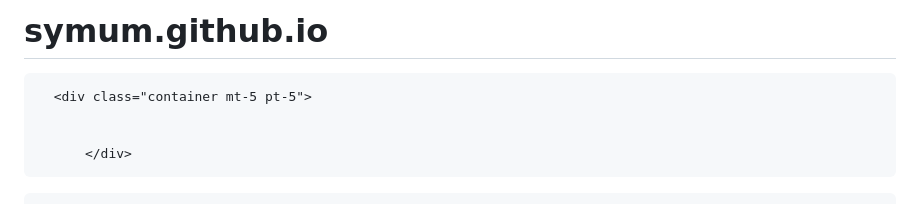
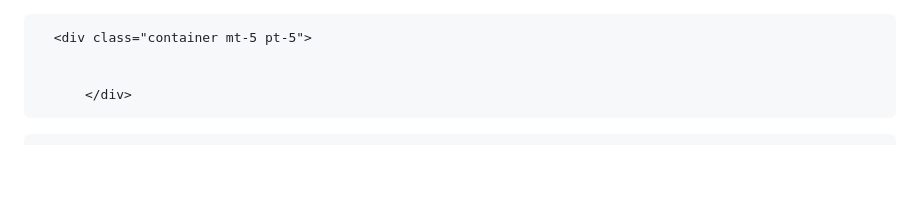
Before and after one commit to SymumAust/SymumAust.github.io, a Markdown page: README.md, the part around the change. GitHub-like rendering; blank space fills up the shorter version.

```diff
--- a/README.md
+++ b/README.md
@@ -1,4 +1,4 @@
-# symum.github.io
+
 
 <!DOCTYPE html>
 <html lang="en">
```
